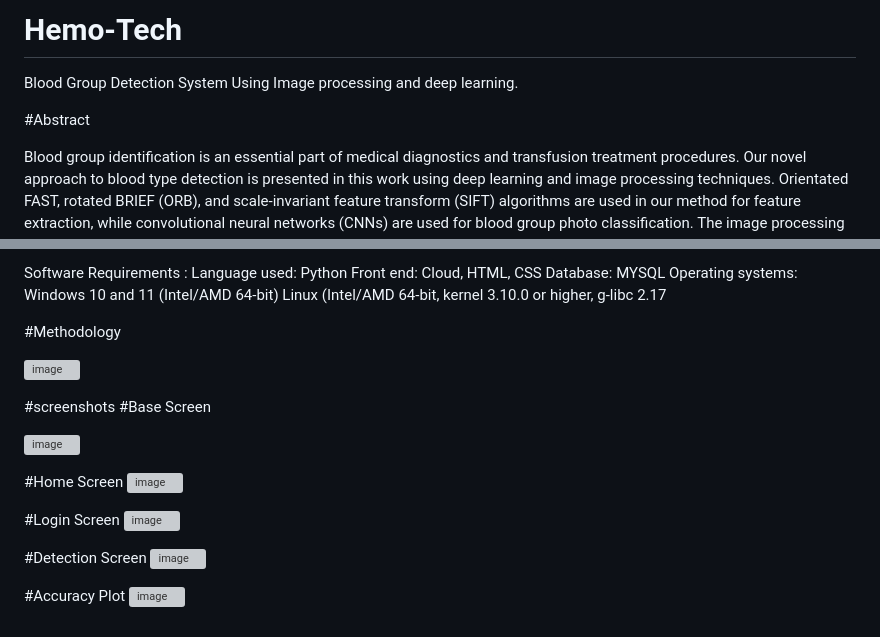
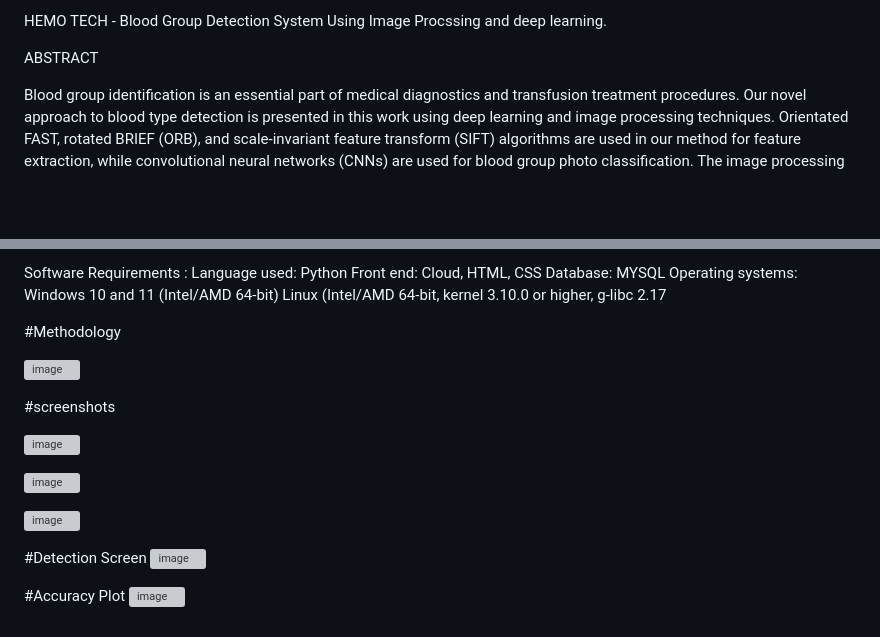
Before and after one commit to Jashwanth5558/Hemo-Tech, a Markdown page: README.md, 2 parts joined by grey strips. Drawn GitHub-style; blank space fills up the shorter version; grey boxes are pictures that could not be loaded.

```diff
--- a/README.md
+++ b/README.md
@@ -1,9 +1,7 @@
-# Hemo-Tech
-
-Blood Group Detection System Using Image processing and deep learning.
+HEMO TECH - Blood Group Detection System Using Image Procssing and deep learning.
 
 
-#Abstract
+ABSTRACT
 
 Blood group identification is an essential part of medical diagnostics and transfusion treatment procedures. Our novel approach to blood type detection is presented in this work using deep learning and image processing techniques. Orientated FAST, rotated BRIEF (ORB), and scale-invariant feature transform (SIFT) algorithms are used in our method for feature extraction, while convolutional neural networks (CNNs) are used for blood group photo classification. The image processing pipeline optimizes contrast and minimizes noise in blood group photos using SIFT and ORB before extracting discriminative features. Then, utilizing these traits, a CNN model is trained to precisely categorize blood types. As the CNN model is designed to recognize and comprehend the unique patterns associated with different blood types, it might offer dependable and strong prediction. Using extensive trials on a variety of blood group imaging datasets, we evaluate our method. The results demonstrate the effectiveness of our method for identifying blood types, with outstanding classification accuracy and resistance to variations in image quality. Our recommended approach could make blood group identification in medical settings easier and allow for rapid, automated blood sample analysis. Additionally, merging deep learning with feature extraction techniques enhances the effectiveness and precision of blood type prediction, hence improving transfusion management and patient care.
 
@@ -35,18 +33,19 @@ Linux (Intel/AMD 64-bit, kernel 3.10.0 or higher, g-libc 2.17
 
 #Methodology
 
+
 ![image](https://github.com/Jashwanth5558/Hemo-Tech/assets/100793290/d587a2be-e377-4c44-9a10-495443e2cb67)
 
 
 #screenshots
-#Base Screen
+
 
 ![image](https://github.com/Jashwanth5558/Hemo-Tech/assets/100793290/0d8d00e3-b94c-4ae1-b7c7-56ef15280be6)
 
-#Home Screen
+
 ![image](https://github.com/Jashwanth5558/Hemo-Tech/assets/100793290/67f01f6d-e442-4fc3-90d5-a2239f162ecf)
 
-#Login Screen
+
 ![image](https://github.com/Jashwanth5558/Hemo-Tech/assets/100793290/94d873e3-a6b2-4765-8f0d-795c150f919a)
 
 #Detection Screen
```
